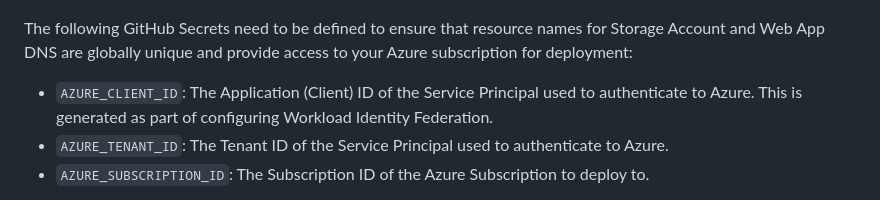
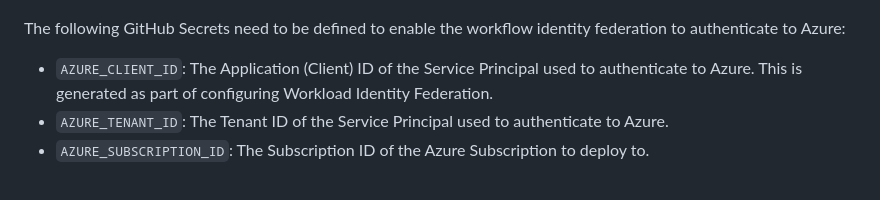
Before and after one commit to PlagueHO/AzureOpenAIDemo, a Markdown page: README.md, the part around the change. GitHub-like rendering.

Commit message:
Correct README.md

```diff
--- a/README.md
+++ b/README.md
@@ -21,7 +21,7 @@ The following GitHub Actions variables should be configured in the repository to
 Your variables should look similar to this:
 ![Example of GitHub Variables](/images/github-actions-variables.png)
 
-The following GitHub Secrets need to be defined to ensure that resource names for Storage Account and Web App DNS are globally unique and provide access to your Azure subscription for deployment:
+The following GitHub Secrets need to be defined to enable the workflow identity federation to authenticate to Azure:
 
 - `AZURE_CLIENT_ID`: The Application (Client) ID of the Service Principal used to authenticate to Azure. This is generated as part of configuring Workload Identity Federation.
 - `AZURE_TENANT_ID`: The Tenant ID of the Service Principal used to authenticate to Azure.
```
